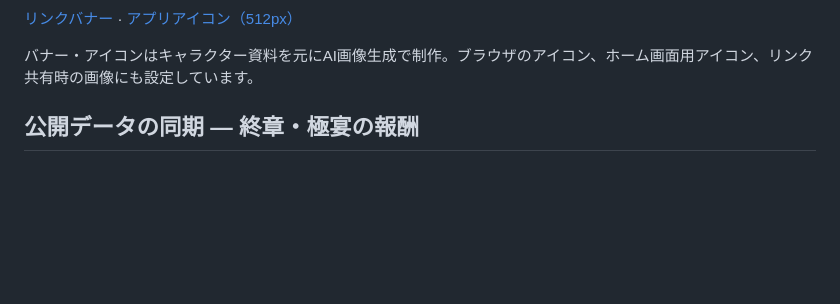
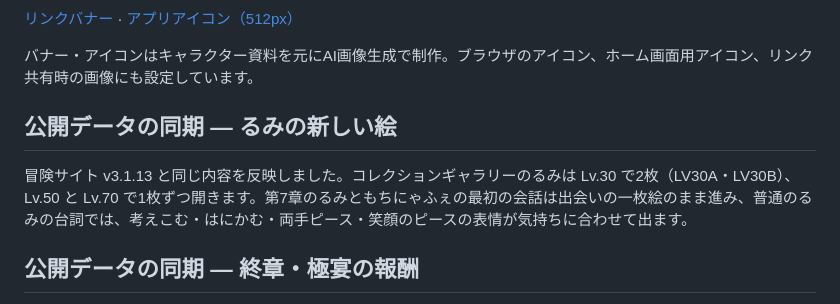
Before and after one commit to Lunaneco/lunaneko-hunting, a Markdown page: README.md, the part around the change. GitHub-like rendering; blank space fills up the shorter version.

Commit message:
Sync the hunting site with Rumi's new stills, meeting illustration and expressions.
Co-Authored-By: Claude Opus 5.5 <noreply@anthropic.com>

```diff
--- a/README.md
+++ b/README.md
@@ -11,6 +11,10 @@
 [リンクバナー](public/assets/brand/adventure-banner-v1.jpg) · [アプリアイコン（512px）](public/assets/brand/adventure-icon-512-v1.png)
 
 バナー・アイコンはキャラクター資料を元にAI画像生成で制作。ブラウザのアイコン、ホーム画面用アイコン、リンク共有時の画像にも設定しています。
+
+## 公開データの同期 — るみの新しい絵
+
+冒険サイト v3.1.13 と同じ内容を反映しました。コレクションギャラリーのるみは Lv.30 で2枚（LV30A・LV30B）、Lv.50 と Lv.70 で1枚ずつ開きます。第7章のるみともちにゃふぇの最初の会話は出会いの一枚絵のまま進み、普通のるみの台詞では、考えこむ・はにかむ・両手ピース・笑顔のピースの表情が気持ちに合わせて出ます。
 
 ## 公開データの同期 — 終章・極宴の報酬
 
```
